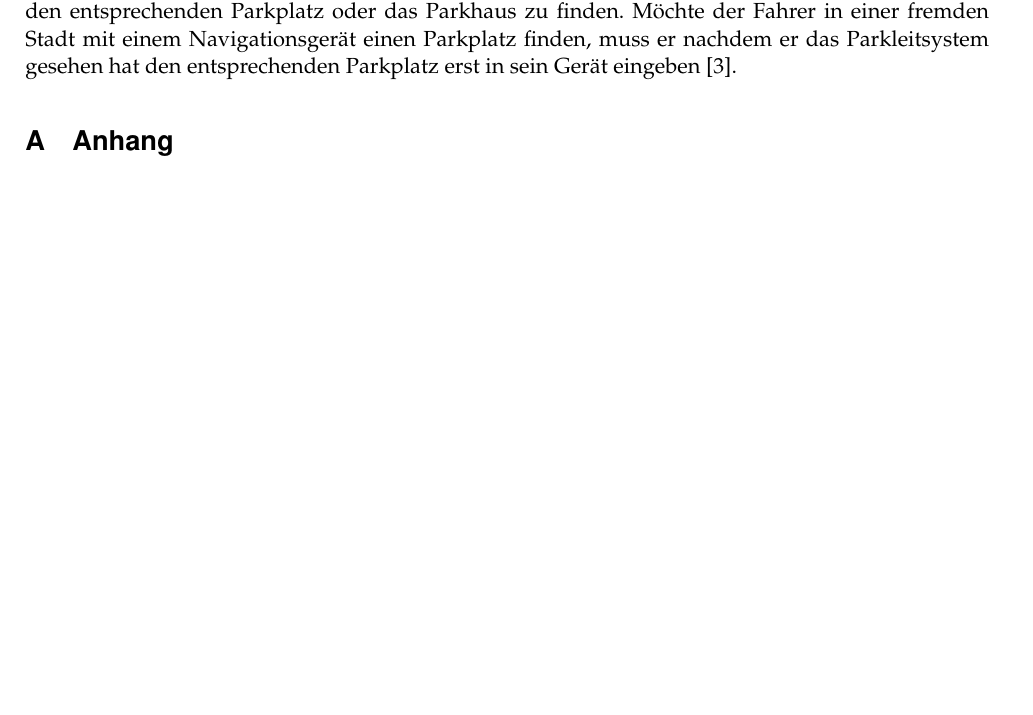
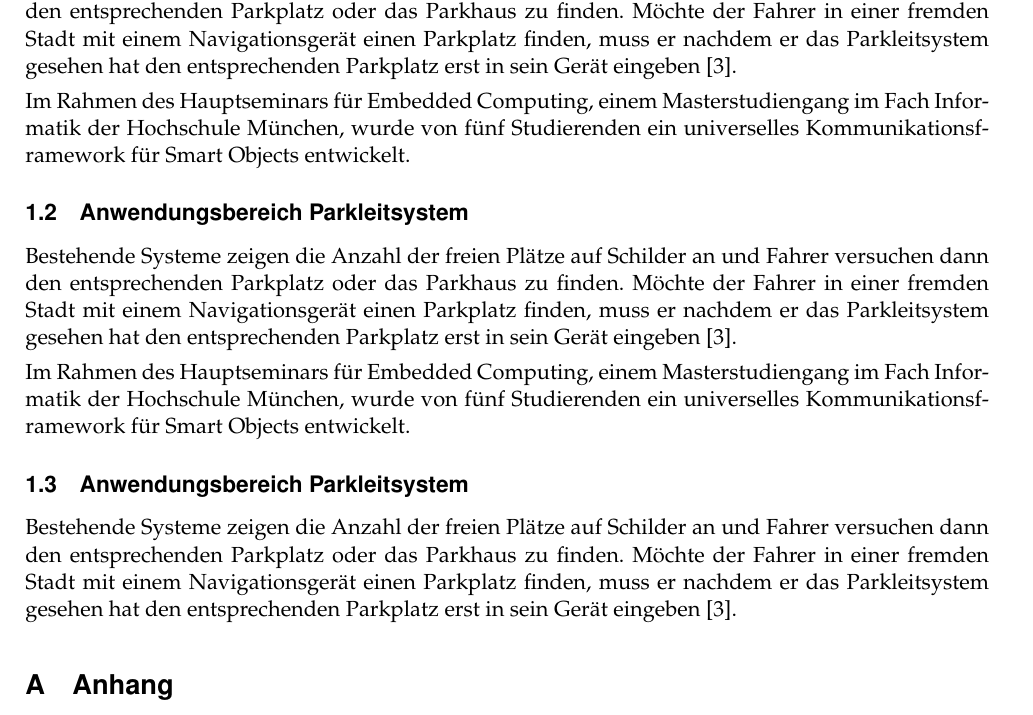
Before and after one commit to twaldecker/Personal-Hochschule-Muenchen-Latex-Template, a LaTeX document (main.tex, which reads 01-einleitung.tex): part of the page, cut so that both start at the same text, the shorter picture padded with empty space. Compiled offline with pdfLaTeX.

Commit message:
added new page for style preview

```diff
--- a/01-einleitung.tex
+++ b/01-einleitung.tex
@@ -6,3 +6,17 @@ Im Rahmen des Hauptseminars für Embedded Computing, einem Masterstudiengang im
 \subsection{Anwendungsbereich Parkleitsystem}
 
 Bestehende Systeme zeigen die Anzahl der freien Plätze auf Schilder an und Fahrer versuchen dann den entsprechenden Parkplatz oder das Parkhaus zu finden. Möchte der Fahrer in einer fremden Stadt mit einem Navigationsgerät einen Parkplatz finden, muss er nachdem er das Parkleitsystem gesehen hat den entsprechenden Parkplatz erst in sein Gerät eingeben [3].
+
+Im Rahmen des Hauptseminars für Embedded Computing, einem Masterstudiengang im Fach Informatik der Hochschule München, wurde von fünf Studierenden ein universelles Kommunikationsframework für Smart Objects entwickelt.
+
+
+\subsection{Anwendungsbereich Parkleitsystem}
+
+Bestehende Systeme zeigen die Anzahl der freien Plätze auf Schilder an und Fahrer versuchen dann den entsprechenden Parkplatz oder das Parkhaus zu finden. Möchte der Fahrer in einer fremden Stadt mit einem Navigationsgerät einen Parkplatz finden, muss er nachdem er das Parkleitsystem gesehen hat den entsprechenden Parkplatz erst in sein Gerät eingeben [3].
+
+Im Rahmen des Hauptseminars für Embedded Computing, einem Masterstudiengang im Fach Informatik der Hochschule München, wurde von fünf Studierenden ein universelles Kommunikationsframework für Smart Objects entwickelt.
+
+
+\subsection{Anwendungsbereich Parkleitsystem}
+
+Bestehende Systeme zeigen die Anzahl der freien Plätze auf Schilder an und Fahrer versuchen dann den entsprechenden Parkplatz oder das Parkhaus zu finden. Möchte der Fahrer in einer fremden Stadt mit einem Navigationsgerät einen Parkplatz finden, muss er nachdem er das Parkleitsystem gesehen hat den entsprechenden Parkplatz erst in sein Gerät eingeben [3].
```
Also changed, not shown: ausgabe.pdf.
